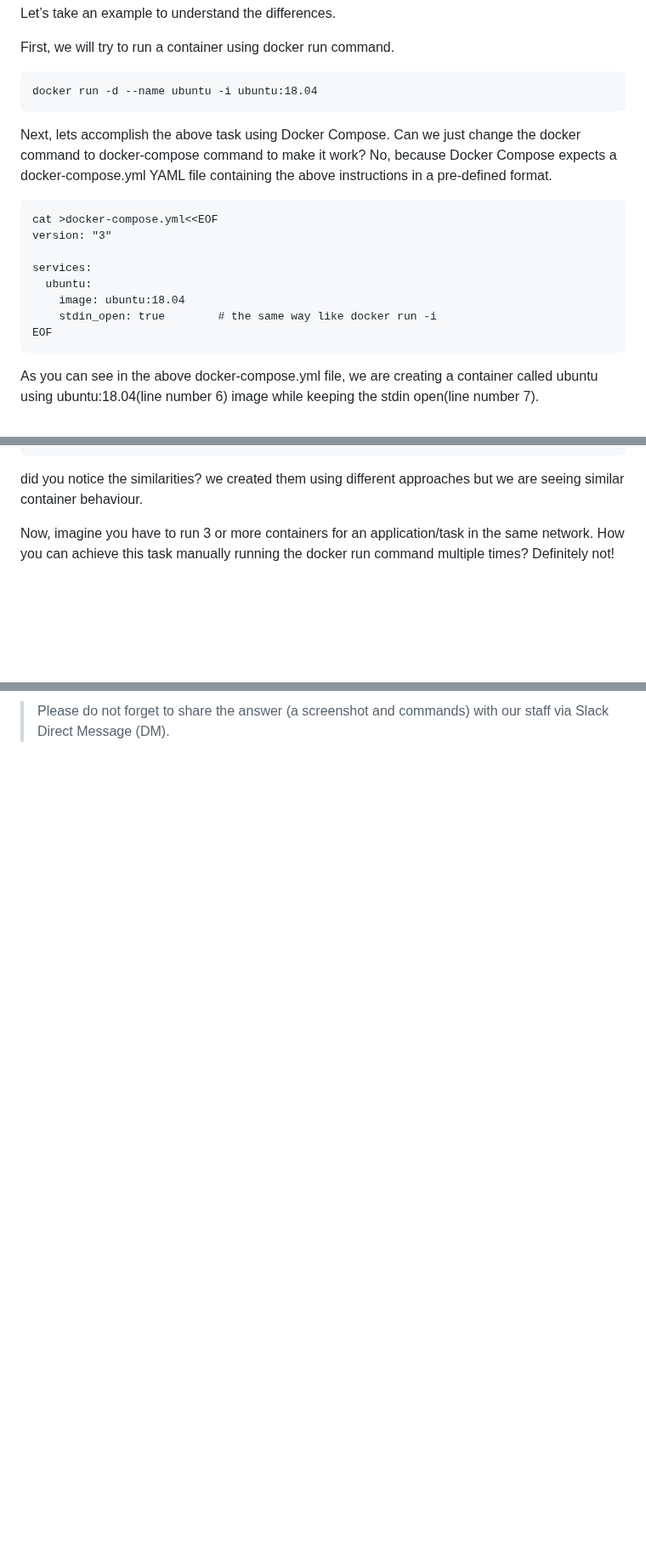
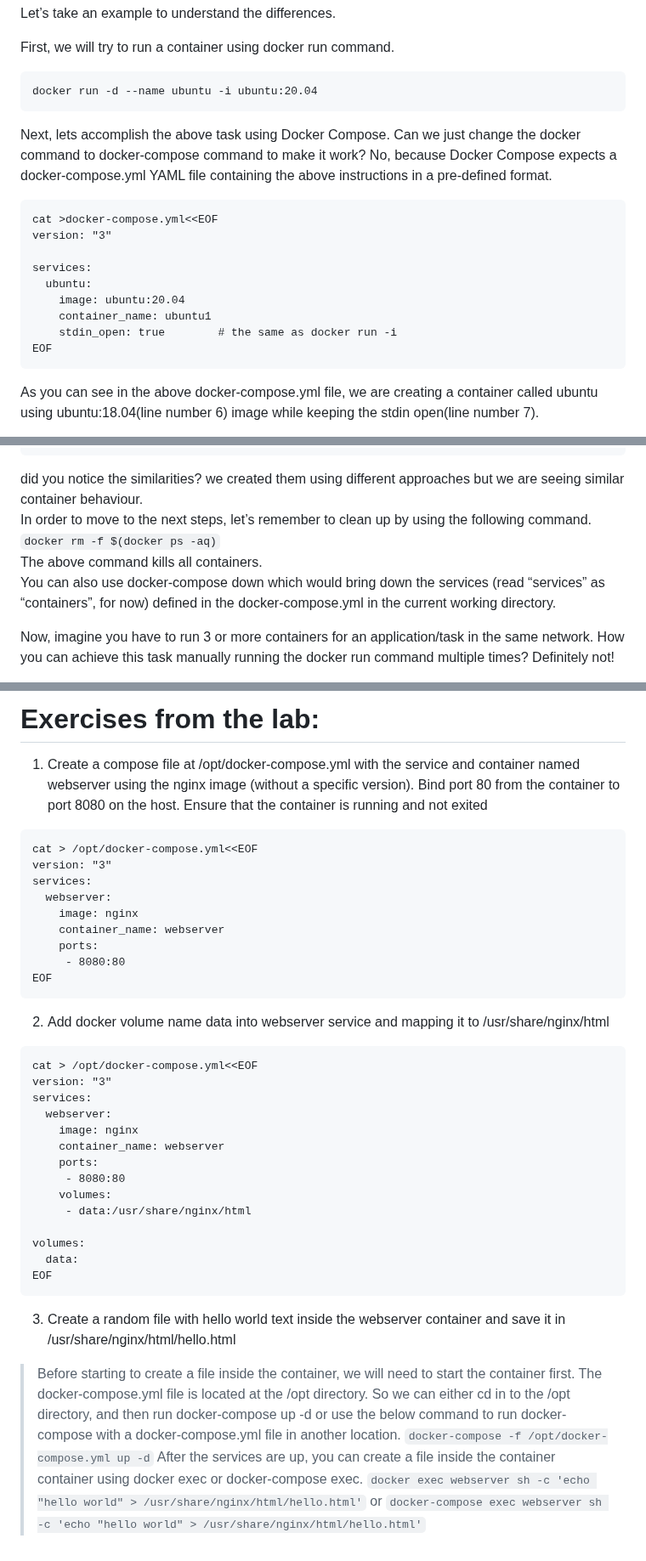
Before and after one commit to jestinmj/devsecops-cdp-course, a Markdown page: docker/learn-docker-compose/Readme.md, 3 parts joined by grey strips. Shown at 85% size. Drawn GitHub-style; blank space fills up the shorter version.

````diff
--- a/docker/learn-docker-compose/Readme.md
+++ b/docker/learn-docker-compose/Readme.md
@@ -20,7 +20,7 @@ Let’s take an example to understand the differences.
 First, we will try to run a container using docker run command.
 
 ```
-docker run -d --name ubuntu -i ubuntu:18.04
+docker run -d --name ubuntu -i ubuntu:20.04
 ```
 Next, lets accomplish the above task using Docker Compose. Can we just change the docker command to docker-compose command to make it work? No, because Docker Compose expects a docker-compose.yml YAML file containing the above instructions in a pre-defined format.
 
@@ -30,8 +30,9 @@ version: "3"
 
 services:
   ubuntu:
-    image: ubuntu:18.04
-    stdin_open: true        # the same way like docker run -i
+    image: ubuntu:20.04
+    container_name: ubuntu1
+    stdin_open: true        # the same as docker run -i
 EOF
 ```
 
@@ -60,6 +61,11 @@ f1074decc746   ubuntu:18.04   "/bin/bash"   About a minute ago   Up About a minu
 ```
 
 did you notice the similarities? we created them using different approaches but we are seeing similar container behaviour.
+<br>
+In order to move to the next steps, let’s remember to clean up by using the following command.<br>
+`docker rm -f $(docker ps -aq)`<br>
+The above command kills all containers.<br>
+You can also use docker-compose down which would bring down the services (read “services” as “containers”, for now) defined in the docker-compose.yml in the current working directory.
 
 Now, imagine you have to run 3 or more containers for an application/task in the same network. How you can achieve this task manually running the docker run command multiple times? Definitely not!
 
@@ -146,2 +189,40 @@ Exercise
 
-> Please do not forget to share the answer (a screenshot and commands) with our staff via Slack Direct Message (DM).
+# Exercises from the lab:
+1. Create a compose file at /opt/docker-compose.yml with the service and container named webserver using the nginx image (without a specific version). Bind port 80 from the container to port 8080 on the host. Ensure that the container is running and not exited
+```
+cat > /opt/docker-compose.yml<<EOF
+version: "3"
+services:
+  webserver:
+    image: nginx
+    container_name: webserver
+    ports:
+     - 8080:80
+EOF
+```
+2. Add docker volume name data into webserver service and mapping it to /usr/share/nginx/html
+```
+cat > /opt/docker-compose.yml<<EOF
+version: "3"
+services:
+  webserver:
+    image: nginx
+    container_name: webserver
+    ports:
+     - 8080:80
+    volumes:
+     - data:/usr/share/nginx/html
+
+volumes:
+  data:
+EOF
+```
+
+3. Create a random file with hello world text inside the webserver container and save it in /usr/share/nginx/html/hello.html
+>Before starting to create a file inside the container, we will need to start the container first.
+The docker-compose.yml file is located at the /opt directory. So we can either cd in to the /opt directory, and then run docker-compose up -d or use the below command to run docker-compose with a docker-compose.yml file in another location.
+`docker-compose -f /opt/docker-compose.yml up -d`
+>After the services are up, you can create a file inside the container container using docker exec or docker-compose exec.
+`docker exec webserver sh -c 'echo "hello world" > /usr/share/nginx/html/hello.html'`
+or
+`docker-compose exec webserver sh -c 'echo "hello world" > /usr/share/nginx/html/hello.html'`
````
Also changed, not shown: other parts of docker/learn-docker-compose/Readme.md (+42 -5 lines).
